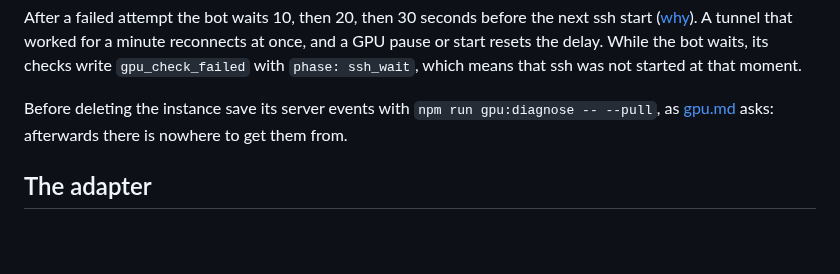
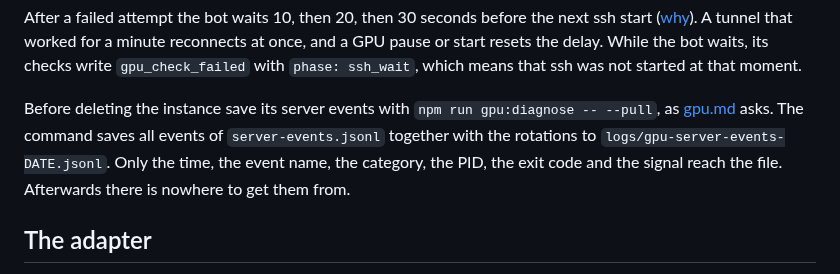
Before and after one commit to jointsome0-lgtm/simple-story-chat, a Markdown page: docs/llama-cpp.md, the part around the change. Rendered like a GitHub page; blank space fills up the shorter version.

Commit message:
Keep what gpu:diagnose --pull saves and why before a deletion in llama-cpp.md
Co-Authored-By: Claude Opus 5.5 <noreply@anthropic.com>
Claude-Session: https://claude.ai/code/session_011Z8fAUtDxZeb4j9HQjMrdN

```diff
--- a/docs/llama-cpp.md
+++ b/docs/llama-cpp.md
@@ -380,7 +380,7 @@ pause or start resets the delay. While the bot waits, its checks write `gpu_chec
 which means that ssh was not started at that moment.
 
 Before deleting the instance save its server events with `npm run gpu:diagnose -- --pull`, as
-[gpu.md](gpu.md#ending-the-rental) asks: afterwards there is nowhere to get them from.
+[gpu.md](gpu.md#ending-the-rental) asks. The command saves all events of `server-events.jsonl` together with the rotations to `logs/gpu-server-events-DATE.jsonl`. Only the time, the event name, the category, the PID, the exit code and the signal reach the file. Afterwards there is nowhere to get them from.
 
 <a id='adapter'></a>
 
```
